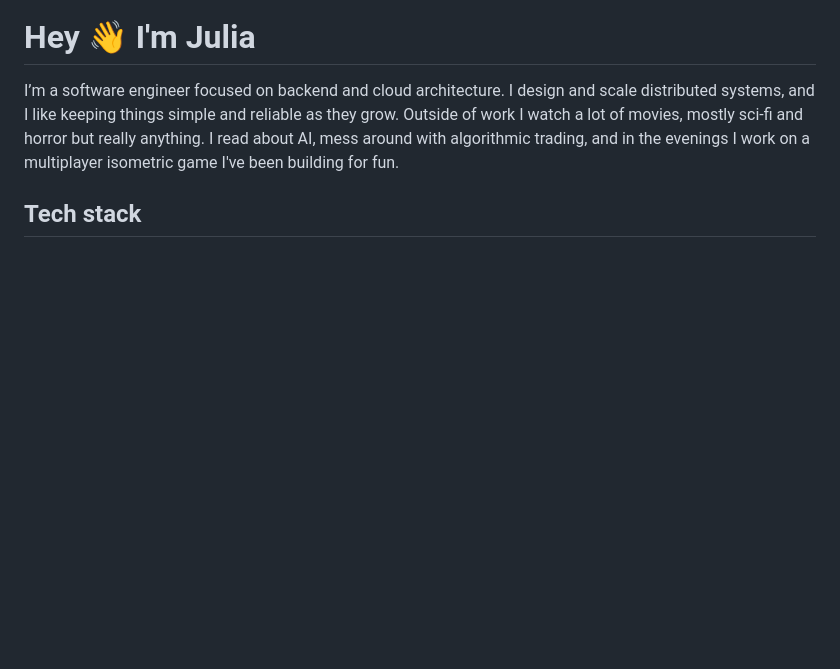
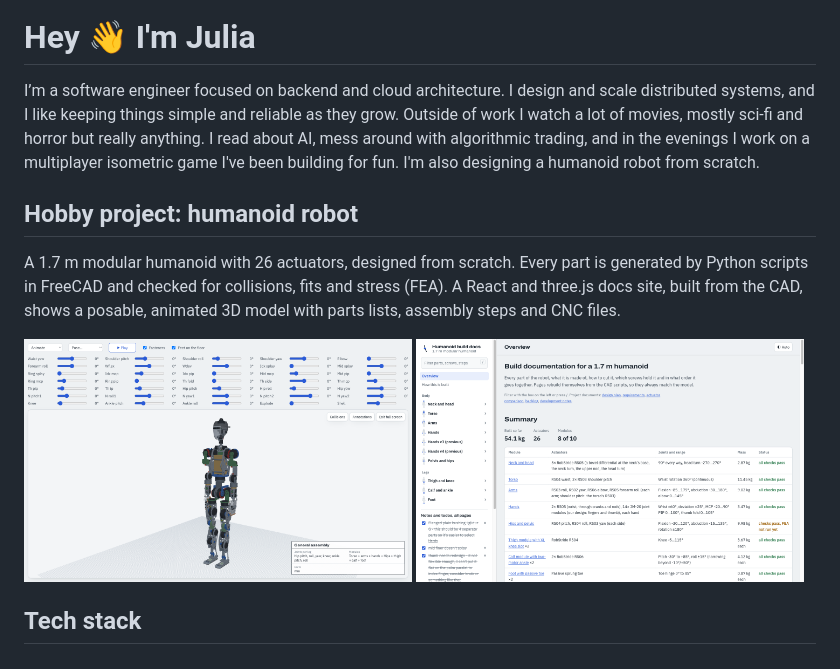
Before and after one commit to julia-kafarska/julia-kafarska, a Markdown page: README.md, the part around the change. Rendered like a GitHub page; pictures changed too: robot/overview.png (added), robot/robot.png (added); blank space fills up the shorter version.

Commit message:
Add humanoid robot hobby project with screenshots

```diff
--- a/README.md
+++ b/README.md
@@ -3,7 +3,13 @@
 <h1 align="left" style="color: white;">Hey 👋 I'm Julia</h1>
 
 I’m a software engineer focused on backend and cloud architecture. I design and scale distributed systems, and I like keeping things simple and reliable as they grow.
-Outside of work I watch a lot of movies, mostly sci-fi and horror but really anything. I read about AI, mess around with algorithmic trading, and in the evenings I work on a multiplayer isometric game I've been building for fun.
+Outside of work I watch a lot of movies, mostly sci-fi and horror but really anything. I read about AI, mess around with algorithmic trading, and in the evenings I work on a multiplayer isometric game I've been building for fun. I'm also designing a humanoid robot from scratch.
+
+## Hobby project: humanoid robot
+
+A 1.7 m modular humanoid with 26 actuators, designed from scratch. Every part is generated by Python scripts in FreeCAD and checked for collisions, fits and stress (FEA). A React and three.js docs site, built from the CAD, shows a posable, animated 3D model with parts lists, assembly steps and CNC files.
+
+<img src="robot/robot.png" width="49%" alt="3D model of the humanoid robot in the docs viewer" /> <img src="robot/overview.png" width="49%" alt="Overview page of the robot build docs" />
 
 
 ## Tech stack
```
